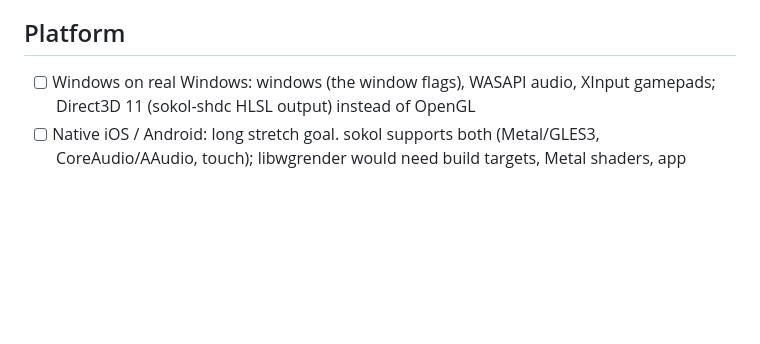
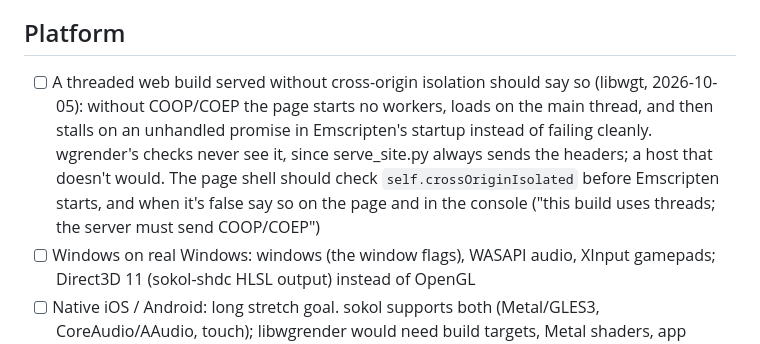
Before and after one commit to whirlinggizmo/wgrender-c, a Markdown page: docs/TASKS.md, the part around the change. Drawn GitHub-style; blank space fills up the shorter version.

Commit message:
TASKS: a threaded page without cross-origin isolation should say so (libwgt's finding)

```diff
--- a/docs/TASKS.md
+++ b/docs/TASKS.md
@@ -235,6 +235,14 @@ VertexColorTest, TextureSettingsTest and BoxTextured on desktop, WebGL2, WebGPU)
 
 ## Platform
 
+- [ ] A threaded web build served without cross-origin isolation should say so (libwgt,
+      2026-10-05): without COOP/COEP the page starts no workers, loads on the main
+      thread, and then stalls on an unhandled promise in Emscripten's startup instead of
+      failing cleanly. wgrender's checks never see it, since serve_site.py always sends
+      the headers; a host that doesn't would. The page shell should check
+      `self.crossOriginIsolated` before Emscripten starts, and when it's false say so on
+      the page and in the console ("this build uses threads; the server must send
+      COOP/COEP")
 - [ ] Windows on real Windows: windows (the window flags), WASAPI audio, XInput
       gamepads; Direct3D 11 (sokol-shdc HLSL output) instead of OpenGL
 - [ ] Native iOS / Android: long stretch goal. sokol supports both (Metal/GLES3,
```
